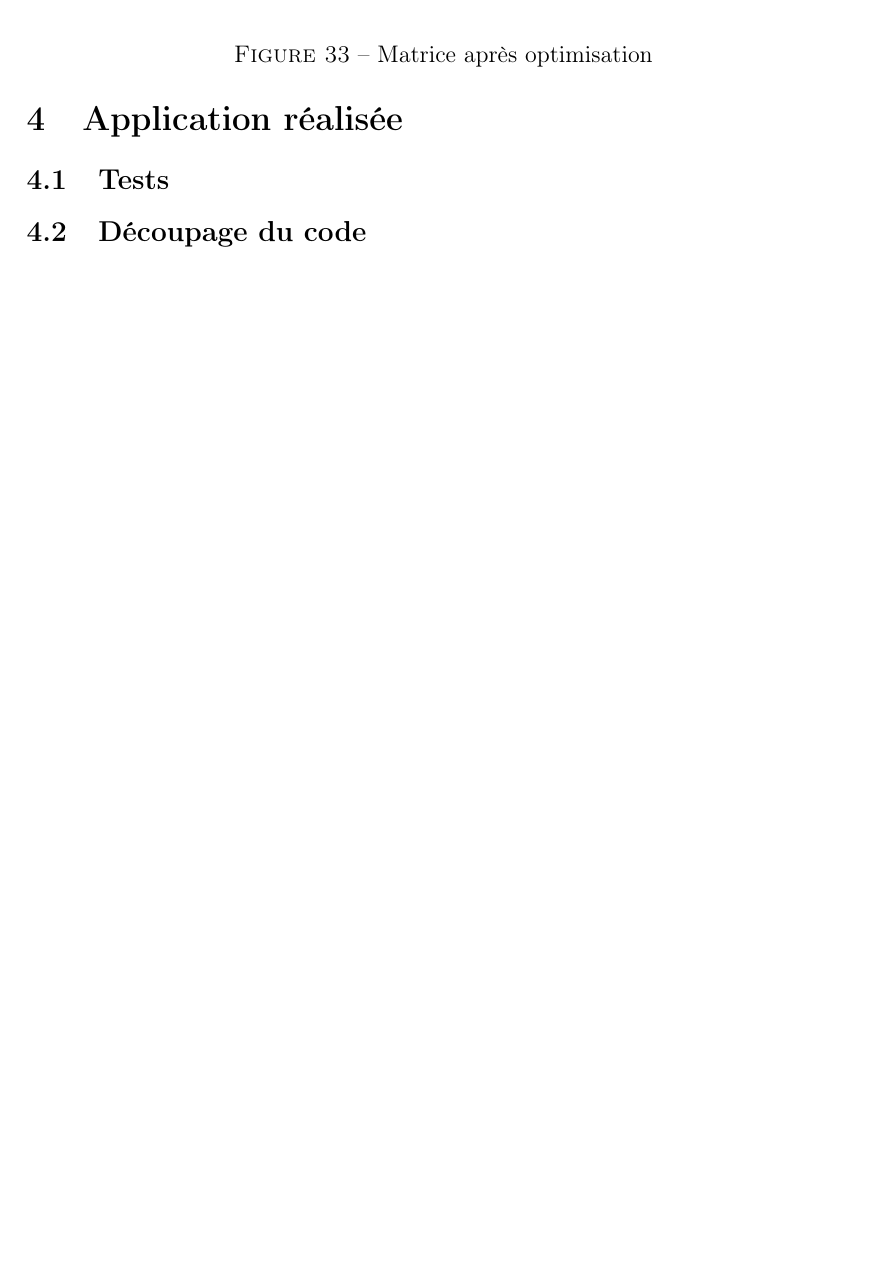
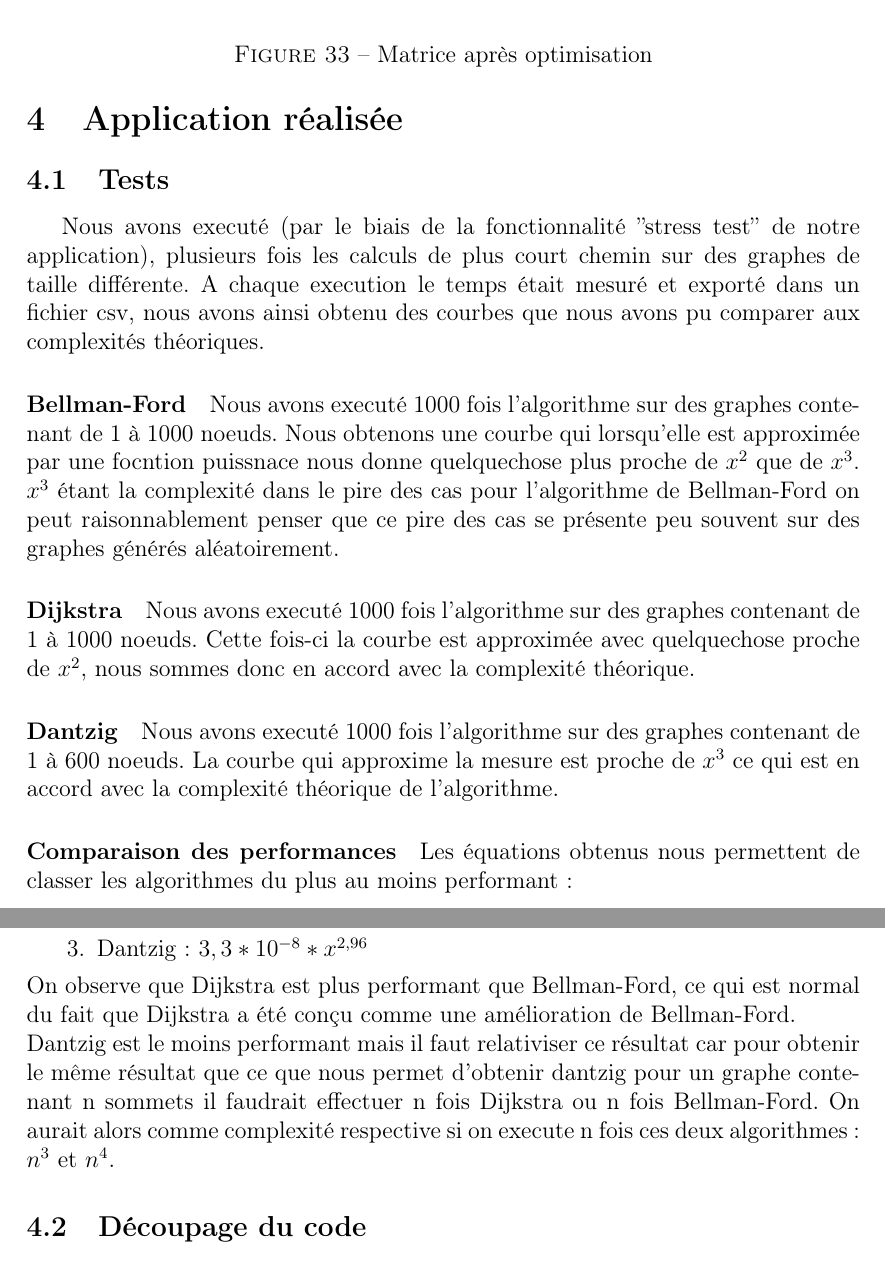
Before and after one commit to rootz2010/rapport_shorterWay, a LaTeX document (rapport.tex): part of page 15 of 15 before the commit and two parts of pages 15 and 16 of 16 after it, the two joined at a grey line, cut so that both start at the same text, the shorter picture padded with empty space. Compiled offline with LaTeX, dvips and Ghostscript.

Commit message:
partie test finie

```diff
--- a/rapport.tex
+++ b/rapport.tex
@@ -837,6 +837,28 @@ La complexité de Dijkstra dans le pire des cas est en $o(n^{2})$ car pour chaqu
 \newpage
 \section{Application réalisée}
 \subsection{Tests}
+Nous avons executé (par le biais de la fonctionnalité ''stress test'' de notre application), plusieurs fois les calculs de plus court chemin sur des graphes de taille différente. A chaque execution le temps était mesuré et exporté dans un fichier csv, nous avons ainsi obtenu des courbes que nous avons pu comparer aux complexités théoriques.
+\paragraph{Bellman-Ford}
+Nous avons executé 1000 fois l'algorithme sur des graphes contenant de 1 à 1000 noeuds.
+%\includegraphics{images/bellman}
+Nous obtenons une courbe qui lorsqu'elle est approximée par une focntion puissnace nous donne quelquechose plus proche de $x^{2}$ que de $x^{3}$. $x^{3}$ étant la complexité dans le pire des cas pour l'algorithme de Bellman-Ford on peut raisonnablement penser que ce pire des cas se présente peu souvent sur des graphes générés aléatoirement.
+\paragraph{Dijkstra}
+Nous avons executé 1000 fois l'algorithme sur des graphes contenant de 1 à 1000 noeuds.
+%\includegraphics{images/dijkstra}
+Cette fois-ci la courbe est approximée avec quelquechose proche de $x^{2}$, nous sommes donc en accord avec la complexité théorique.
+\paragraph{Dantzig}
+Nous avons executé 1000 fois l'algorithme sur des graphes contenant de 1 à 600 noeuds.
+%\includegraphics{images/dantzig}
+La courbe qui approxime la mesure est proche de $x^{3}$ ce qui est en accord avec la complexité théorique de l'algorithme.
+\paragraph{Comparaison des performances}
+Les équations obtenus nous permettent de classer les algorithmes du plus au moins performant :
+\begin{enumerate}
+\item Dijkstra :  $1,2*10^{-7}*x^{1,73}$
+\item Bellman-Ford :  $9,4*10^{-8}*x^{1,99}$
+\item Dantzig : $3,3*10^{-8}*x^{2,96}$
+\end{enumerate}
+On observe que Dijkstra est plus performant que Bellman-Ford, ce qui est normal du fait que Dijkstra a été con\c cu comme une amélioration de Bellman-Ford.\\
+Dantzig est le moins performant mais il faut relativiser ce résultat car pour obtenir le même résultat que ce que nous permet d'obtenir dantzig pour un graphe contenant n sommets il faudrait effectuer n fois Dijkstra ou n fois Bellman-Ford. On aurait alors comme complexité respective si on execute n fois ces deux algorithmes: $n^{3}$ et $n^{4}$.
 \subsection{Découpage du code}
 
 \begin{itemize}
```
Also changed, not shown: include/images/bellman.jpg (added), include/images/dantzig.jpg (added), include/images/dijkstra.jpg (added).
